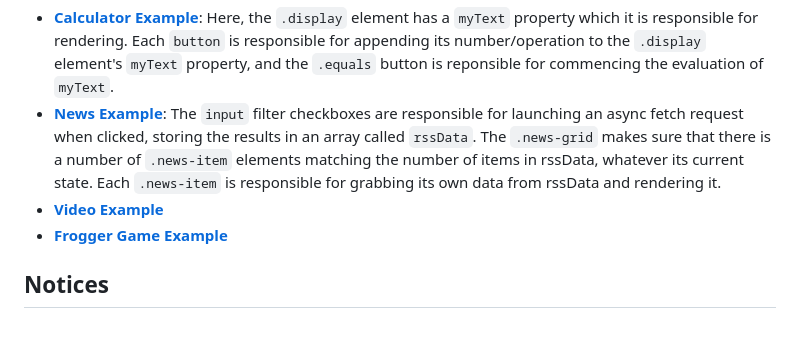
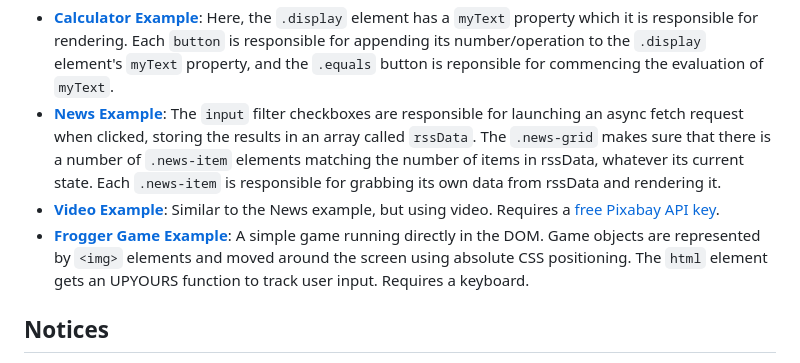
Before and after one commit to tomsennett/UPYOURS, a Markdown page: README.md, the part around the change. Rendered like a GitHub page; blank space fills up the shorter version.

````diff
--- a/README.md
+++ b/README.md
@@ -50,8 +50,8 @@ Here are some examples demonstrating UPYOURS in action. The source HTML of each
 
 - **[Calculator Example](https://tomsennett.github.io/UPYOURS/examples/calculator.html)**: Here, the ```.display``` element has a ```myText``` property which it is responsible for rendering. Each ```button``` is responsible for appending its number/operation to the ```.display``` element's ```myText``` property, and the ```.equals``` button is reponsible for commencing the evaluation of ```myText```.
 - **[News Example](https://tomsennett.github.io/UPYOURS/examples/news.html)**: The ```input``` filter checkboxes are responsible for launching an async fetch request when clicked, storing the results in an array called ```rssData```. The ```.news-grid``` makes sure that there is a number of ```.news-item``` elements matching the number of items in rssData, whatever its current state. Each ```.news-item``` is responsible for grabbing its own data from rssData and rendering it.
-- **[Video Example](https://tomsennett.github.io/UPYOURS/examples/video.html)**
-- **[Frogger Game Example](https://tomsennett.github.io/UPYOURS/examples/frogger.html)**
+- **[Video Example](https://tomsennett.github.io/UPYOURS/examples/video.html)**: Similar to the News example, but using video. Requires a [free Pixabay API key](https://pixabay.com/service/about/api/).
+- **[Frogger Game Example](https://tomsennett.github.io/UPYOURS/examples/frogger.html)**: A simple game running directly in the DOM. Game objects are represented by ```<img>``` elements and moved around the screen using absolute CSS positioning. The ```html``` element gets an UPYOURS function to track user input. Requires a keyboard.
 
 ## Notices
 
````
